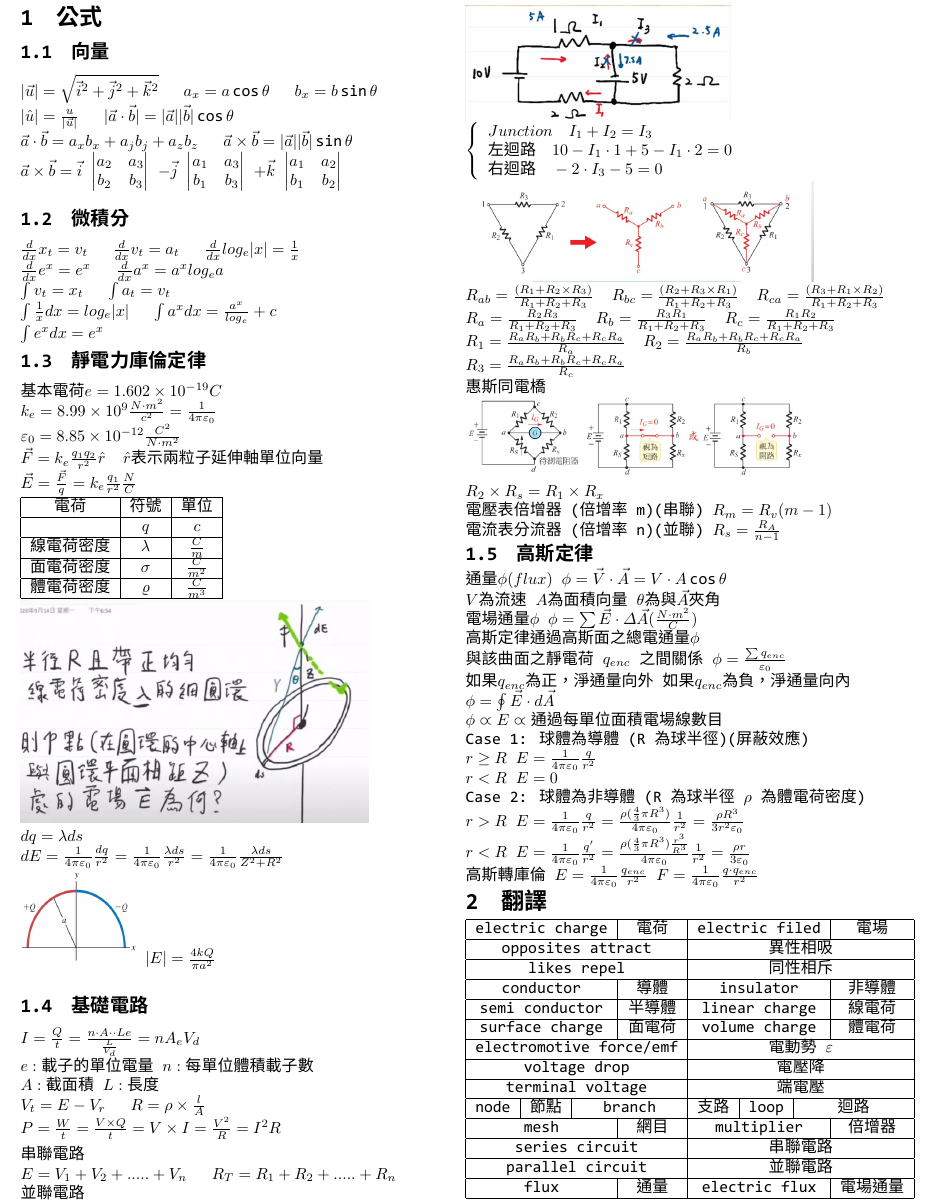
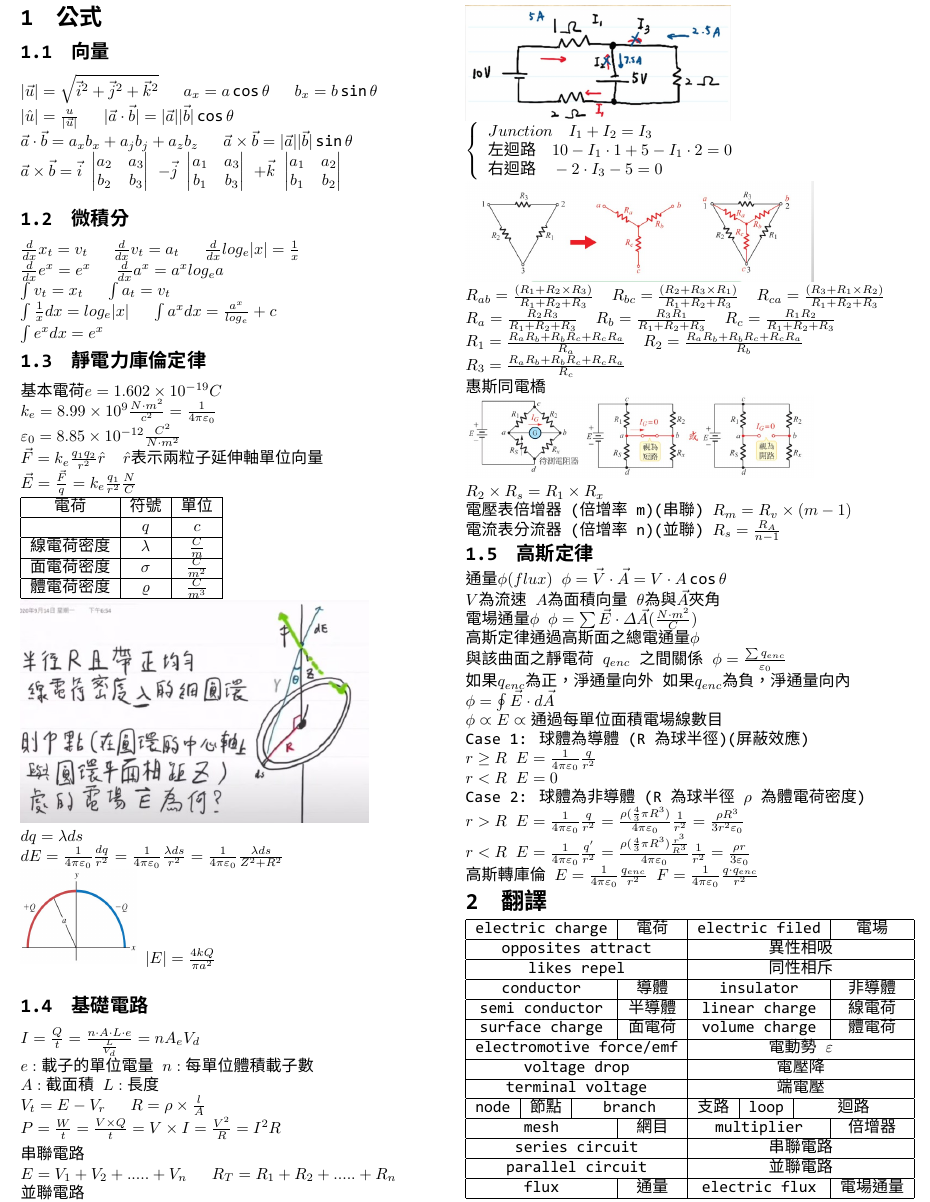
Before and after one commit to HongMJ1315/NTOU110PhyMid, a LaTeX document (physics.tex): part of the page, cut so that both start at the same text. The pictures show the PDF file physics.pdf that the author committed with the source.

Commit message:
把一些打錯的公式改了

```diff
--- a/physics.tex
+++ b/physics.tex
@@ -160,7 +160,7 @@ $dE=\frac{1}{4 \pi \varepsilon_{0}}\frac{dq}{r^2}=\frac{1}{4 \pi \varepsilon_{0}
 $ |E|=\frac{4kQ}{\pi a^2} $\\
 
 \subsection{基礎電路}
-$I=\frac{Q}{t}=\frac{n \cdot A \cdot \cdot L \codt e}{\frac{L}{V_{d}}}=nA_{e}V_{d}$\\
+$I=\frac{Q}{t}=\frac{n \cdot A \cdot L \cdot e}{\frac{L}{V_{d}}}=nA_{e}V_{d}$\\
 $ e:載子的單位電量$ $n:每單位體積載子數$\\$A:截面積$ $L:長度$\\
 $ V_{t}=E-V_{r} $ \quad $ R=\rho \times \frac{l}{A}$\\
 $ P=\frac{W}{t}=\frac{V \times Q}{t}=V\times I=\frac{V^2}{R}=I^2 R$
@@ -204,7 +204,7 @@ $ R_{3}=\frac{R_{a}R_{b}+R_{b}R_{c}+R_{c}R_{a}}{R_{c}}$\\
 \includegraphics[width=3in]{Wheatstone.jpg}\\
 $ R_{2} \times R_{s}=R_{1} \times R_{x} $ \\
 電壓表倍增器(倍增率m)(串聯)
-$ R_{m}=R_{v}\time (m-1)$\\
+$ R_{m}=R_{v}\times (m-1)$\\
 電流表分流器(倍增率n)(並聯)
 $ R_{s}=\frac{R_{A}}{n-1}$
 \subsection{高斯定律}
```
Also changed, not shown: physics.pdf, 3 other files.
